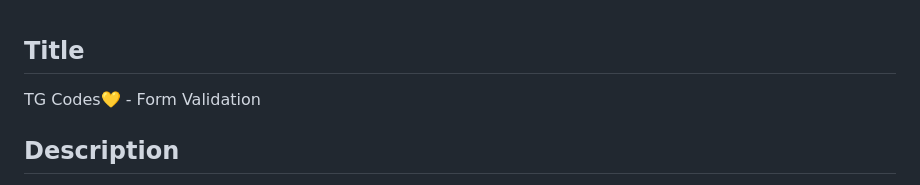
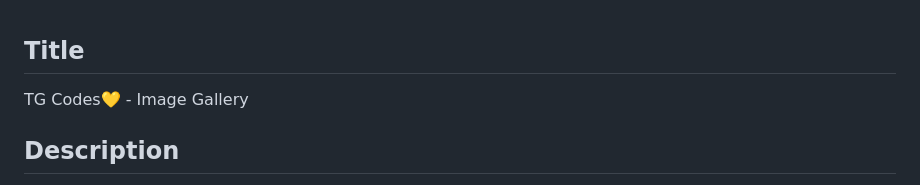
Before and after one commit to codesofTG/TGCodes-Image-Gallery, a Markdown page: README.md, the part around the change. GitHub-like rendering.

```diff
--- a/README.md
+++ b/README.md
@@ -1,7 +1,7 @@
 
 ## Title
 
-TG Codes💛 - Form Validation
+TG Codes💛 - Image Gallery
 ## Description
 
 The TG Codes💛 Image Gallery is a responsive web page that showcases a collection of images. It features a scrollable gallery with navigation buttons to navigate through the images. The gallery layout is designed using CSS grid, providing a clean and organized display. The images have a grayscale effect by default and transform to full color and slightly larger size on hover. Users can scroll horizontally using the mouse wheel or click the back and next buttons to navigate through the images.
```
